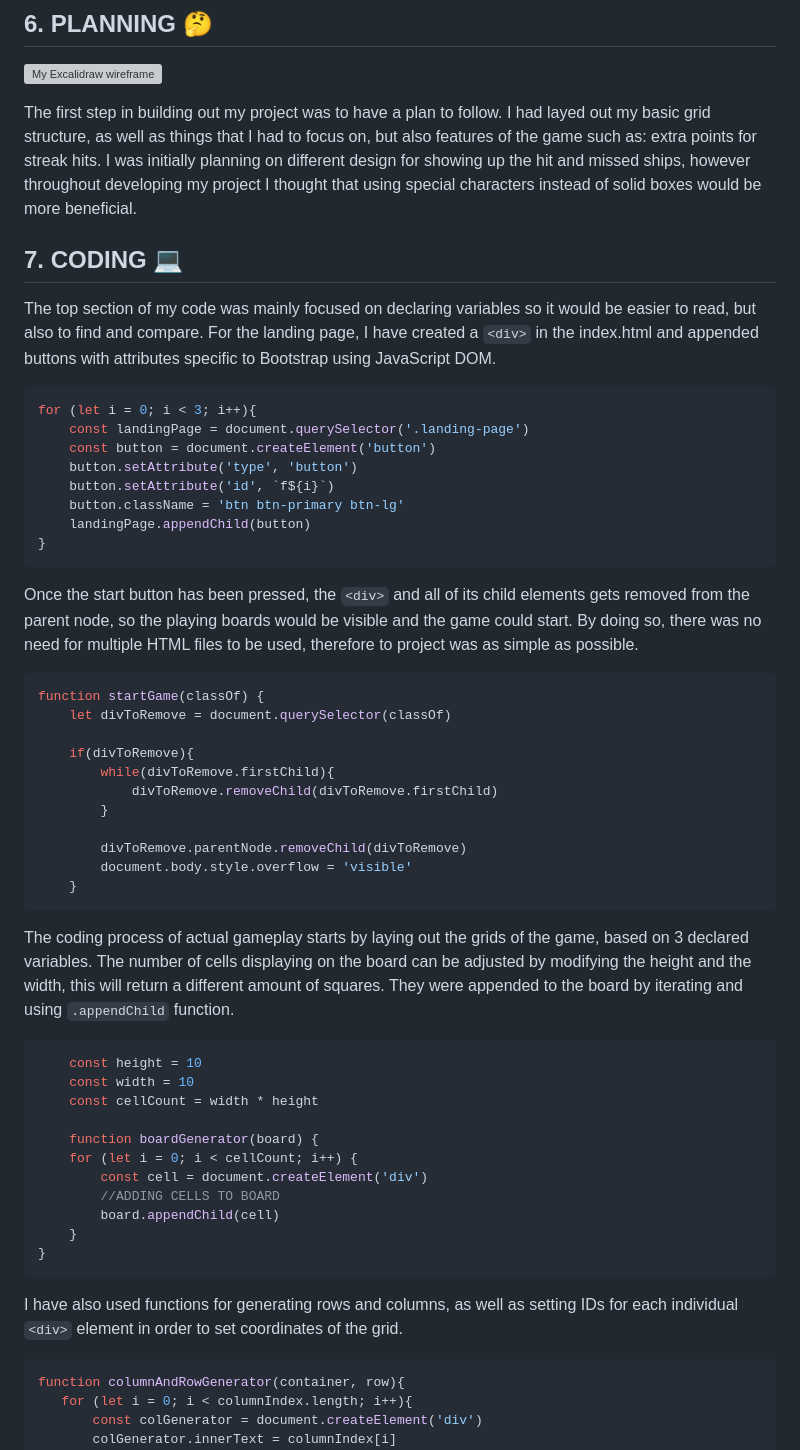
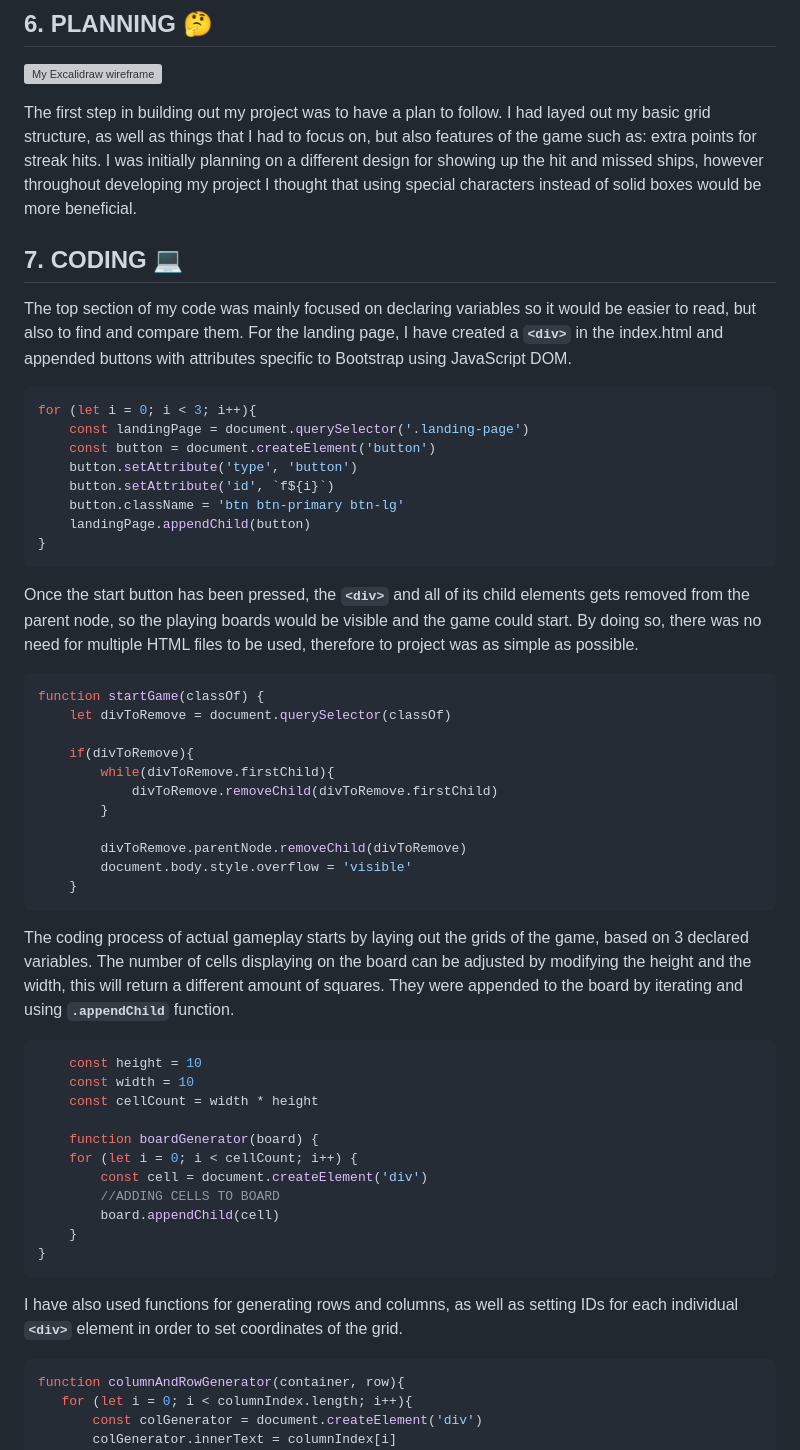
Before and after one commit to msionut28/battleships_browserGame, a Markdown page: README.md, the part around one of its changes. GitHub-like rendering; grey boxes are pictures that could not be loaded.

Commit message:
styling out the readMe

````diff
--- a/README.md
+++ b/README.md
@@ -32,12 +32,12 @@ The game can be played and tested [here](https://msionut28.github.io/Battleships
 ![My Excalidraw wireframe](/assets/wireframe.png)
 
 The first step in building out my project was to have a plan to follow. I had layed out my basic grid structure, as well as things that I had to focus on, but also features of the game
-such as: extra points for streak hits. I was initially planning on different design for showing up the hit and missed ships, however throughout developing my project I thought that
+such as: extra points for streak hits. I was initially planning on a different design for showing up the hit and missed ships, however throughout developing my project I thought that
 using special characters instead of solid boxes would be more beneficial.
 
 ## 7. CODING 💻
 
-The top section of my code was mainly focused on declaring variables so it would be easier to read, but also to find and compare. For the landing page, I have created a `<div>` in the index.html and appended buttons with attributes specific to Bootstrap using JavaScript DOM.
+The top section of my code was mainly focused on declaring variables so it would be easier to read, but also to find and compare them. For the landing page, I have created a **`<div>`** in the index.html and appended buttons with attributes specific to Bootstrap using JavaScript DOM.
 ```js
 for (let i = 0; i < 3; i++){
     const landingPage = document.querySelector('.landing-page')
@@ -48,7 +48,7 @@ for (let i = 0; i < 3; i++){
     landingPage.appendChild(button)
 }
 ```
-Once the start button has been pressed, the `<div>` and all of its child elements gets removed from the parent node, so the playing boards would be visible and the game could start. By doing so, there was no need for multiple HTML files to be used, therefore to project was as simple as possible.
+Once the start button has been pressed, the **`<div>`** and all of its child elements gets removed from the parent node, so the playing boards would be visible and the game could start. By doing so, there was no need for multiple HTML files to be used, therefore to project was as simple as possible.
 
 ```js
 function startGame(classOf) {
@@ -65,7 +65,7 @@ function startGame(classOf) {
 ```
 
 
-The coding process of actual gameplay starts by laying out the grids of the game, based on 3 declared variables. The number of cells displaying on the board can be adjusted by modifying the height and the width, this will return a different amount of squares. They were appended to the board by iterating and using `.appendChild` function.
+The coding process of actual gameplay starts by laying out the grids of the game, based on 3 declared variables. The number of cells displaying on the board can be adjusted by modifying the height and the width, this will return a different amount of squares. They were appended to the board by iterating and using **`.appendChild`** function.
 
 ```js
     const height = 10
@@ -81,7 +81,7 @@ The coding process of actual gameplay starts by laying out the grids of the game
 }
 ```
 
-I have also used functions for generating rows and columns, as well as setting IDs for each individual `<div>` element in order to set coordinates of the grid.
+I have also used functions for generating rows and columns, as well as setting IDs for each individual **`<div>`** element in order to set coordinates of the grid.
 
  ```js
  function columnAndRowGenerator(container, row){
````
Also changed, not shown: other parts of README.md (+7 -7 lines).
